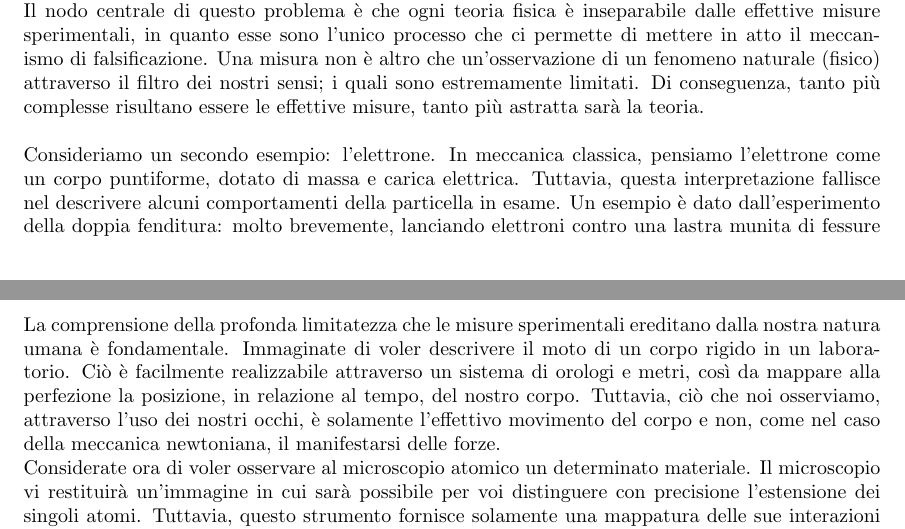
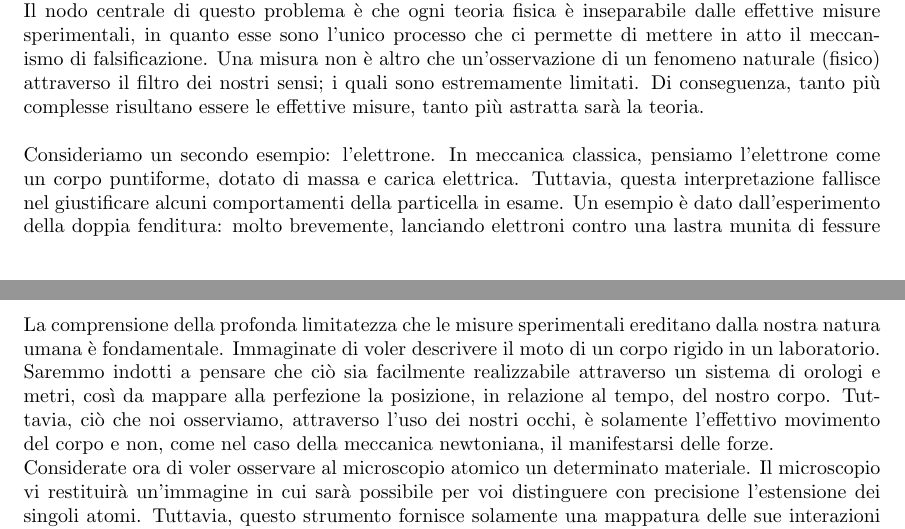
Before and after one commit to GabrieleNovelli/MyStuff, a LaTeX document (Manifesto_Interpret.tex): two parts of pages 3 and 5 of 8, joined at a grey line, cut so that both start at the same text. Compiled offline with pdfLaTeX.

Commit message:
Update Manifesto_Interpret.tex

```diff
--- a/Manifesto_Interpret.tex
+++ b/Manifesto_Interpret.tex
@@ -65,7 +65,7 @@
 	Dunque, paradossalmente, ogni teoria fisica è costituita da una parte di assunzioni non "scientifiche" in senso stretto, ovvero impossibili da verificare sperimentalmente. Ciò che conta non è l'impalcatura su cui si basa la nostra teoria, bensì i risultati a cui essa conduce, in quanto la prima rimarrà sempre costretta sotto il velo di Maya della falsificazione.\\
 	Il nodo centrale di questo problema è che ogni teoria fisica è inseparabile dalle effettive misure sperimentali, in quanto esse sono l'unico processo che ci permette di mettere in atto il meccanismo di falsificazione. Una misura non è altro che un'osservazione di un fenomeno naturale (fisico) attraverso il filtro dei nostri sensi; i quali sono estremamente limitati. Di conseguenza, tanto più complesse risultano essere le effettive misure, tanto più astratta sarà la teoria. \\
 	\\
-	Consideriamo un secondo esempio: l'elettrone. In meccanica classica, pensiamo l'elettrone come un corpo puntiforme, dotato di massa e carica elettrica. Tuttavia, questa interpretazione fallisce nel descrivere alcuni comportamenti della particella in esame. Un esempio è dato dall'esperimento della doppia fenditura: molto brevemente, lanciando elettroni contro una lastra munita di fessure estremamente sottili, essi daranno vita a fenomeni di tipo ondulatorio (esperimento di Young). La meccanica quantistica nasce per risolvere problemi di questo tipo, associando ad ogni particella una funzione d'onda. In questa nuova ottica gli elettroni non sono più solamente corpi puntiformi, ma enti in grado di presentare proprietà sia corpuscolari che ondulatorie.\\
+	Consideriamo un secondo esempio: l'elettrone. In meccanica classica, pensiamo l'elettrone come un corpo puntiforme, dotato di massa e carica elettrica. Tuttavia, questa interpretazione fallisce nel giustificare alcuni comportamenti della particella in esame. Un esempio è dato dall'esperimento della doppia fenditura: molto brevemente, lanciando elettroni contro una lastra munita di fessure estremamente sottili, essi daranno vita a fenomeni di tipo ondulatorio (esperimento di Young). La meccanica quantistica nasce per risolvere problemi di questo tipo, associando ad ogni particella una funzione d'onda. In questa nuova ottica gli elettroni non sono più solamente corpi puntiformi, ma enti in grado di presentare proprietà sia corpuscolari che ondulatorie.\\
 	Tuttavia, è necessario ricordare che non ci è dato "vedere" attraverso le misure sperimentali una particella. Tutto ciò che misuriamo sono le interazioni che questa ha con la nostra strumentazione. Dunque, il fatto che una interpretazione appaia più precisa di un'altra, come nel caso della meccanica quantistica rispetto a quella classica, non ci assicura che l'interpretazione che la seconda teoria fornisce della realtà sia effettivamente una descrizione.    \\\\
 	%Si consideri ora un esempio lievemente più complicato: lo spin. In meccanica classica esiste una grandezza, chiamata momento angolare, che ci permette di manipolare i corpi in rotazione. In generale, il lettore inesperto può banalizzare il momento angolare come una quantità che indica "quanto il corpo sta ruotando".\\In meccanica quantistica ad ogni particella è associata una proprietà fisica chiamata spin. Lo spin degli elettroni è (all'incirca) la causa a cui associamo le interazioni che questi presentano con un campo magnetico esterno. Le equazioni che si ritrovano nello studio di queste interazioni presentano una struttura sorprendentemente simile a quelle del momento angolare. Per questo tendiamo ad immaginare, classicamente, un elettrone dotato di spin come una piccola sfera in rotazione su sé stessa. Tuttavia non ci è dato "vedere" attraverso degli strumenti un elettrone roteare. Tutto ciò che misuriamo sono le interazioni che esso ha con i nostri rivelatori. Classicamente, questa interpretazione dello spin è estremamente funzionale, tuttavia, per le ragioni di cui sopra, non è altro che, per l'appunto, un'interpretazione. \\\\%
 	La mira dell'Interpretazionismo non è screditare l'approccio semplicistico e diretto della fisica, in quanto spesso e volentieri è quello più corretto, ma di ricordare a noi stessi di non intrappolarci nell'idea che la realtà sia l'esatta copia di teorie umane, troppo umane.  Il rischio che si corre è quello di dimenticare la sostanziale differenza tra interpretazione e descrizione della realtà, perdendoci nei meandri della teoria.\\
@@ -84,7 +84,7 @@
 	Queste comiche situazioni esemplificano lo stato del fisico di fronte alla natura. L'impossibilità umana di trascendere i propri sensi nella realizzazione di misure sperimentali, unita alla necessità di trovare la causa di queste, costringe ad inventare spiegazioni ragionevoli (ma non falsificabili) attraverso l'atto di postulare. \\
 	Più chiaramente: noi crediamo che ogni interpretazione segua come conseguenza necessaria dalla ricerca della causa, dal maldestro tentativo di risalirvi a partire dai soli effetti, filtrati dai nostri sensi.\\
 	\\
-	La comprensione della profonda limitatezza che le misure sperimentali ereditano dalla nostra natura umana è fondamentale. Immaginate di voler descrivere il moto di un corpo rigido in un laboratorio. Ciò è facilmente realizzabile attraverso un sistema di orologi e metri, così da mappare alla perfezione la posizione, in relazione al tempo, del nostro corpo. Tuttavia, ciò che noi osserviamo, attraverso l'uso dei nostri occhi, è solamente l'effettivo movimento del corpo e non, come nel caso della meccanica newtoniana, il manifestarsi delle forze. \\
+	La comprensione della profonda limitatezza che le misure sperimentali ereditano dalla nostra natura umana è fondamentale. Immaginate di voler descrivere il moto di un corpo rigido in un laboratorio. Saremmo indotti a pensare che ciò sia facilmente realizzabile attraverso un sistema di orologi e metri, così da mappare alla perfezione la posizione, in relazione al tempo, del nostro corpo. Tuttavia, ciò che noi osserviamo, attraverso l'uso dei nostri occhi, è solamente l'effettivo movimento del corpo e non, come nel caso della meccanica newtoniana, il manifestarsi delle forze. \\
 	Considerate ora di voler osservare al microscopio atomico un determinato materiale. Il microscopio vi restituirà un'immagine in cui sarà possibile per voi distinguere con precisione l'estensione dei singoli atomi. Tuttavia, questo strumento fornisce solamente una mappatura delle sue interazioni elettromagnetiche con i singoli. E' chiaro dunque che  le particelle rimarranno invisibili, mascherate dalle interazioni.\\
 	Noi crediamo che ogni tipo di misura si traduca inevitabilmente ad una pura interazione e dunque fallisca nel cogliere l'essenza fondamentale della natura.\\
 	\\
```
